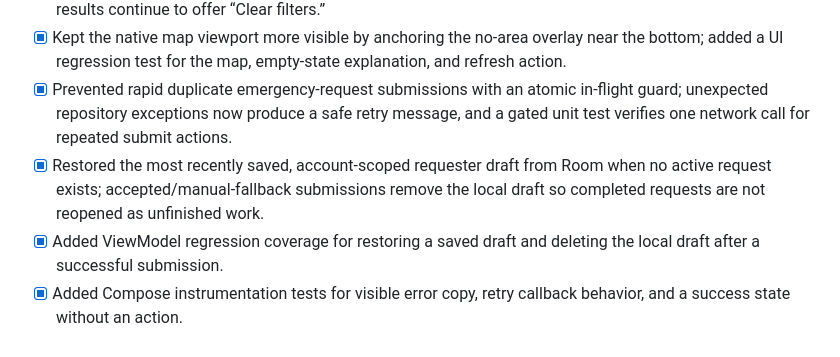
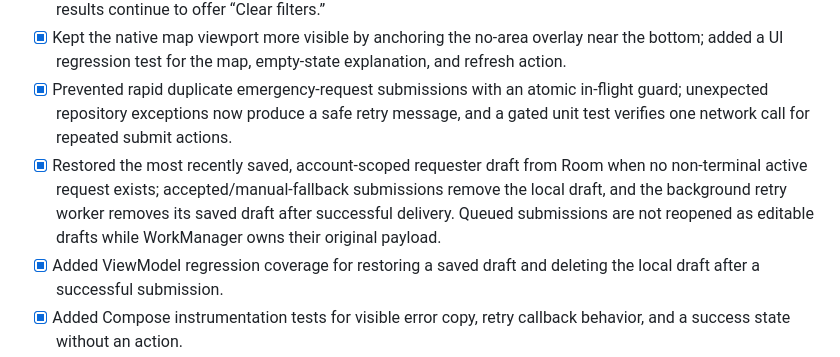
Before and after one commit to RamProjector/LifeLink, a Markdown page: docs/CLIENT_UX_FEEDBACK_AND_FEATURE_BATCH.md, the part around the change. Drawn GitHub-style.

Commit message:
docs(lifelink): document queued submission recovery safeguards

```diff
--- a/docs/CLIENT_UX_FEEDBACK_AND_FEATURE_BATCH.md
+++ b/docs/CLIENT_UX_FEEDBACK_AND_FEATURE_BATCH.md
@@ -14,7 +14,7 @@ The following feedback-system slice has been added to PR #153:
 - [x] Added an explicit “Refresh areas” alternative when the map has no returned donor areas; filtered-empty results continue to offer “Clear filters.”
 - [x] Kept the native map viewport more visible by anchoring the no-area overlay near the bottom; added a UI regression test for the map, empty-state explanation, and refresh action.
 - [x] Prevented rapid duplicate emergency-request submissions with an atomic in-flight guard; unexpected repository exceptions now produce a safe retry message, and a gated unit test verifies one network call for repeated submit actions.
-- [x] Restored the most recently saved, account-scoped requester draft from Room when no active request exists; accepted/manual-fallback submissions remove the local draft so completed requests are not reopened as unfinished work.
+- [x] Restored the most recently saved, account-scoped requester draft from Room when no non-terminal active request exists; accepted/manual-fallback submissions remove the local draft, and the background retry worker removes its saved draft after successful delivery. Queued submissions are not reopened as editable drafts while WorkManager owns their original payload.
 - [x] Added ViewModel regression coverage for restoring a saved draft and deleting the local draft after a successful submission.
 - [x] Added Compose instrumentation tests for visible error copy, retry callback behavior, and a success state without an action.
 - [ ] The broader message catalog and adoption across requester submission, donor availability, chat, session recovery, and web are still follow-up work within the same consolidated feature batch.
```
